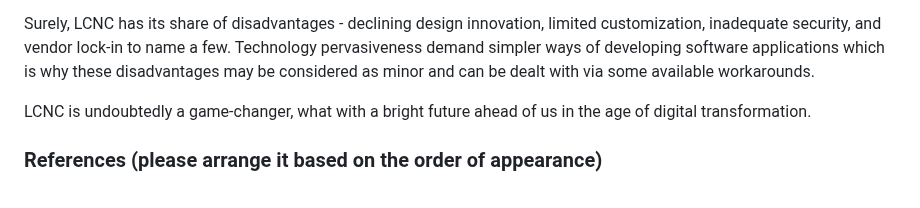
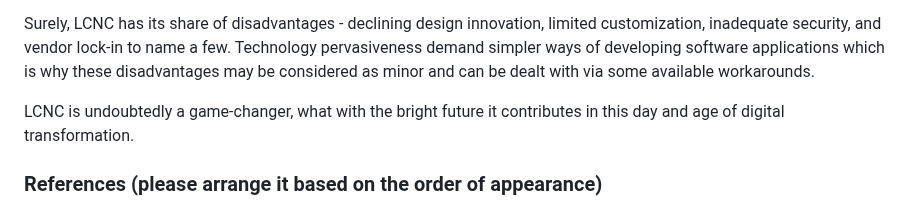
Before and after one commit to ibportugal/mms142-groupk-2023.github.io, a Markdown page: README.md, the part around the change. Rendered like a GitHub page.

Commit message:
Update README.md
made minor revisions to the summary

```diff
--- a/README.md
+++ b/README.md
@@ -131,7 +131,7 @@ Evidently, there is a persistent rise of the Low-Code, No-Code (LCNC) approach t
 
 Surely, LCNC has its share of disadvantages - declining design innovation, limited customization, inadequate security, and vendor lock-in to name a few. Technology pervasiveness demand simpler ways of developing software applications which is why these disadvantages may be considered as minor and can be dealt with via some available workarounds.
 
-LCNC is undoubtedly a game-changer, what with a bright future ahead of us in the age of digital transformation.
+LCNC is undoubtedly a game-changer, what with the bright future it contributes in this day and age of digital transformation.
 
 ### References (please arrange it based on the order of appearance)
 
```
